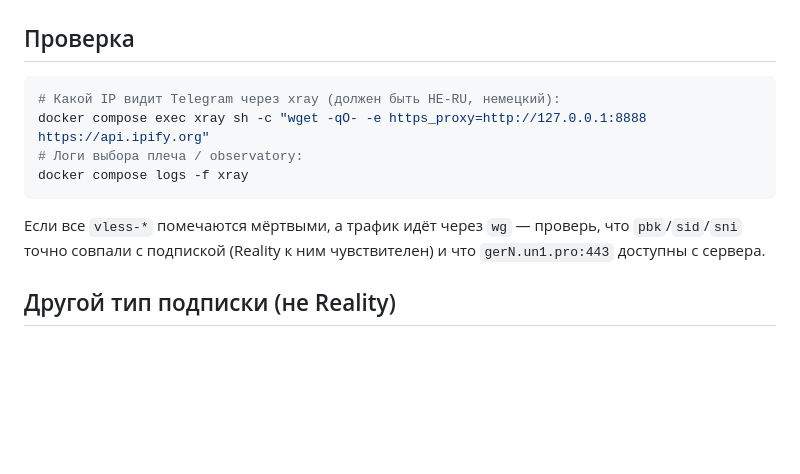
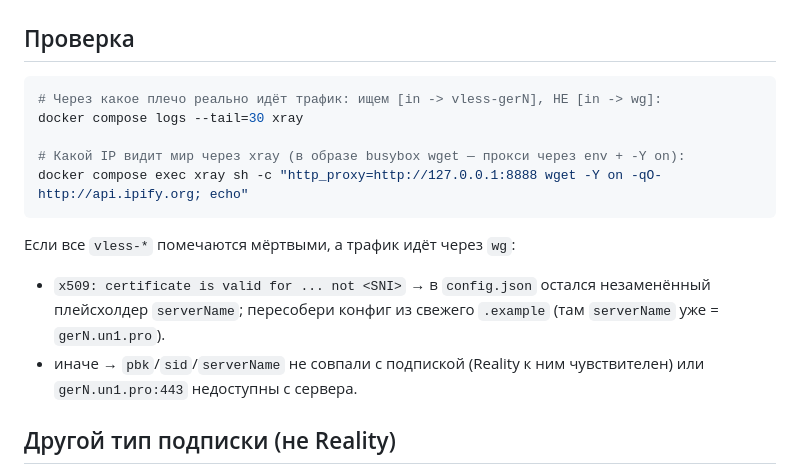
Before and after one commit to KosovAndrey/tryberry, a Markdown page: xray/README.md, the part around the change. Drawn GitHub-style; blank space fills up the shorter version.

Commit message:
docs(xray): рабочая проверка egress для busybox + диагностика <SNI>
В образе busybox wget — GNU-флаг -e не работает; проверка через env
http_proxy + -Y on. Добавил кейс x509 "...not <SNI>" = незаменённый
serverName в config.json.

Co-Authored-By: Claude Opus 4.8 <noreply@anthropic.com>

````diff
--- a/xray/README.md
+++ b/xray/README.md
@@ -80,15 +80,19 @@ docker compose -f docker-compose.yml -f docker-compose.prod.yml up -d api bot-wo
 ## Проверка
 
 ```bash
-# Какой IP видит Telegram через xray (должен быть НЕ-RU, немецкий):
-docker compose exec xray sh -c "wget -qO- -e https_proxy=http://127.0.0.1:8888 https://api.ipify.org"
-# Логи выбора плеча / observatory:
-docker compose logs -f xray
+# Через какое плечо реально идёт трафик: ищем [in -> vless-gerN], НЕ [in -> wg]:
+docker compose logs --tail=30 xray
+
+# Какой IP видит мир через xray (в образе busybox wget — прокси через env + -Y on):
+docker compose exec xray sh -c "http_proxy=http://127.0.0.1:8888 wget -Y on -qO- http://api.ipify.org; echo"
 ```
 
-Если все `vless-*` помечаются мёртвыми, а трафик идёт через `wg` — проверь, что
-`pbk`/`sid`/`sni` точно совпали с подпиской (Reality к ним чувствителен) и что
-`gerN.un1.pro:443` доступны с сервера.
+Если все `vless-*` помечаются мёртвыми, а трафик идёт через `wg`:
+- `x509: certificate is valid for ... not <SNI>` → в `config.json` остался
+  незаменённый плейсхолдер `serverName`; пересобери конфиг из свежего `.example`
+  (там `serverName` уже = `gerN.un1.pro`).
+- иначе → `pbk`/`sid`/`serverName` не совпали с подпиской (Reality к ним
+  чувствителен) или `gerN.un1.pro:443` недоступны с сервера.
 
 ## Другой тип подписки (не Reality)
 
````
